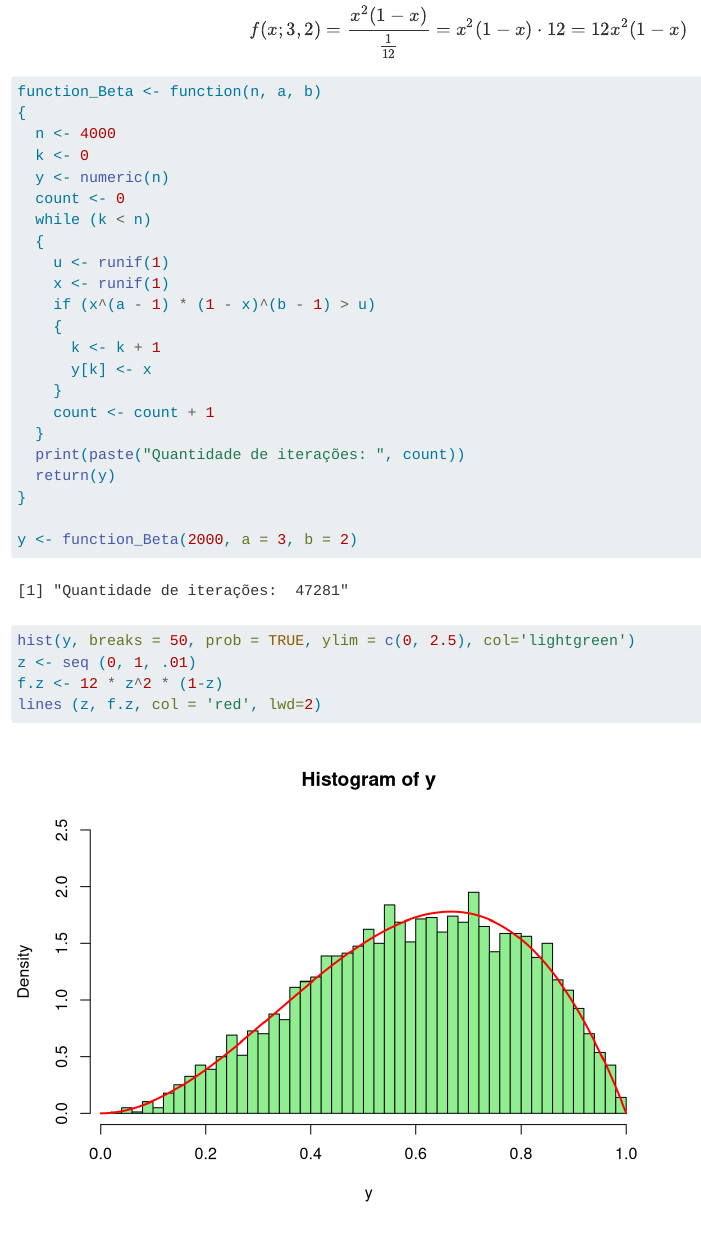
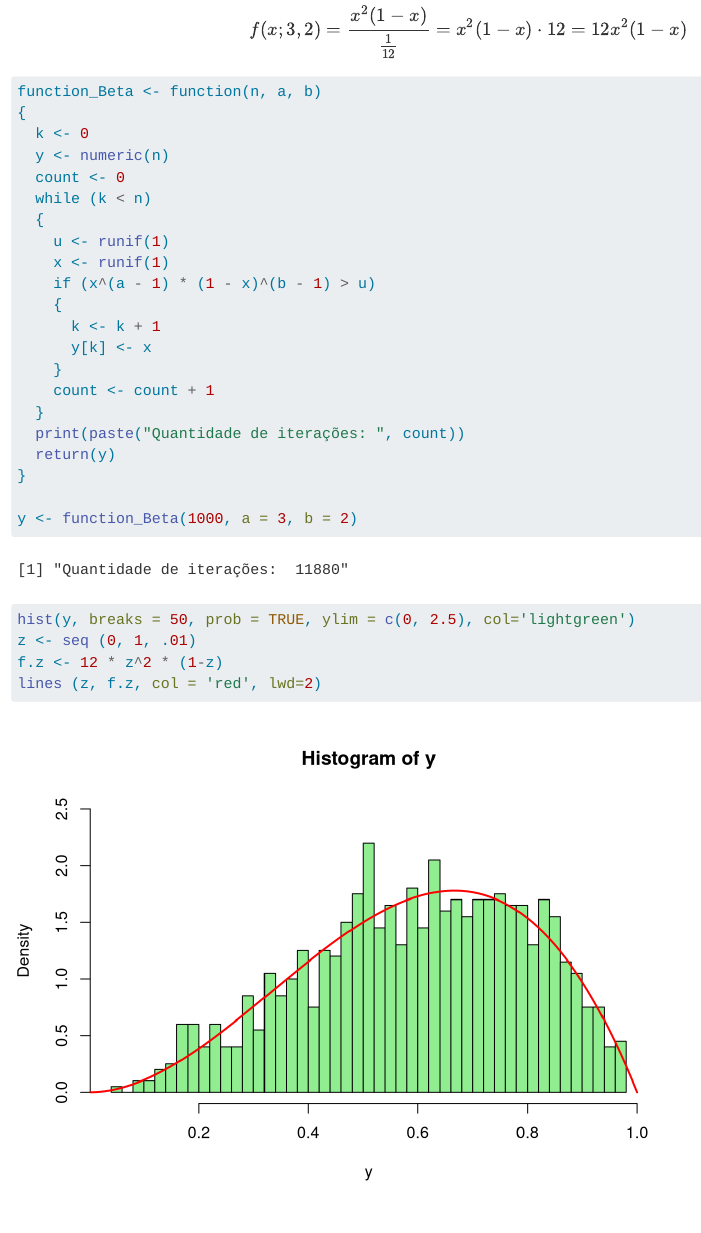
Before and after one commit to rdummarf/MCIMD_2024_2, a Quarto document (Lista02_MonteCarlo.qmd): the page in a window 1100 px wide, from 2440 px down. Rendered offline with R 4.5, knitr and Pandoc in place of Quarto, with nearby package versions.

Commit message:
Update Lista02_MonteCarlo.qmd

````diff
--- a/Lista02_MonteCarlo.qmd
+++ b/Lista02_MonteCarlo.qmd
@@ -92,7 +92,6 @@ $$
 ```{r}
 function_Beta <- function(n, a, b)
 {
-  n <- 4000
   k <- 0
   y <- numeric(n)
   count <- 0
@@ -111,7 +110,7 @@ function_Beta <- function(n, a, b)
   return(y)
 }
 
-y <- function_Beta(2000, a = 3, b = 2)
+y <- function_Beta(1000, a = 3, b = 2)
 hist(y, breaks = 50, prob = TRUE, ylim = c(0, 2.5), col='lightgreen')
 z <- seq (0, 1, .01)
 f.z <- 12 * z^2 * (1-z)
````
